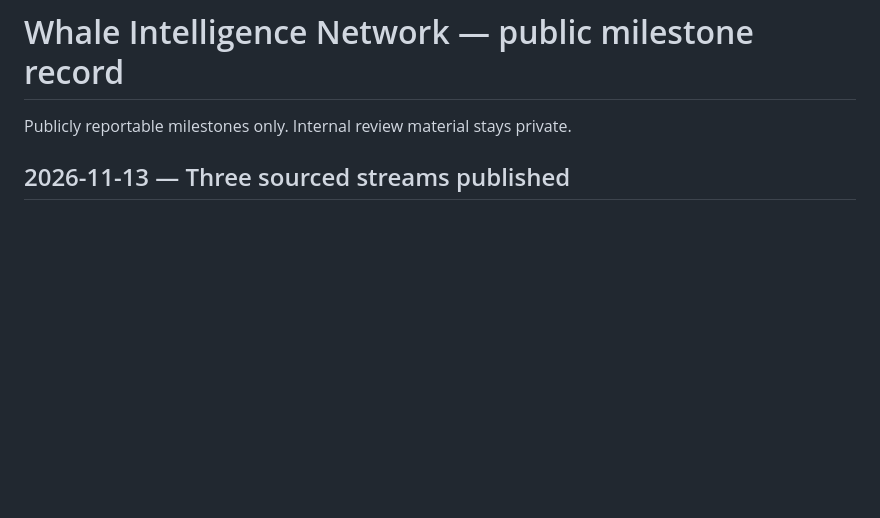
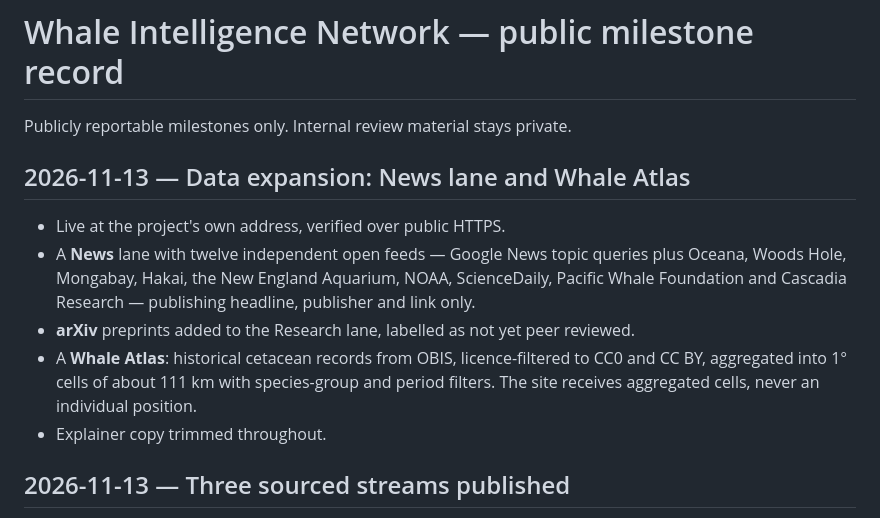
Before and after one commit to DanUrtnowski/Whale-Intelligence-Network, a Markdown page: CHANGELOG.md, the part around the change. Drawn GitHub-style; blank space fills up the shorter version.

```diff
--- a/CHANGELOG.md
+++ b/CHANGELOG.md
@@ -1,6 +1,18 @@
 # Whale Intelligence Network — public milestone record
 
 Publicly reportable milestones only. Internal review material stays private.
+
+## 2026-11-13 — Data expansion: News lane and Whale Atlas
+
+- Live at the project's own address, verified over public HTTPS.
+- A **News** lane with twelve independent open feeds — Google News topic queries plus Oceana,
+  Woods Hole, Mongabay, Hakai, the New England Aquarium, NOAA, ScienceDaily, Pacific Whale
+  Foundation and Cascadia Research — publishing headline, publisher and link only.
+- **arXiv** preprints added to the Research lane, labelled as not yet peer reviewed.
+- A **Whale Atlas**: historical cetacean records from OBIS, licence-filtered to CC0 and CC BY,
+  aggregated into 1° cells of about 111 km with species-group and period filters. The site
+  receives aggregated cells, never an individual position.
+- Explainer copy trimmed throughout.
 
 ## 2026-11-13 — Three sourced streams published
 
```
Also changed, not shown: README.md (+11 -1 lines), images/win-atlas.png (added).
